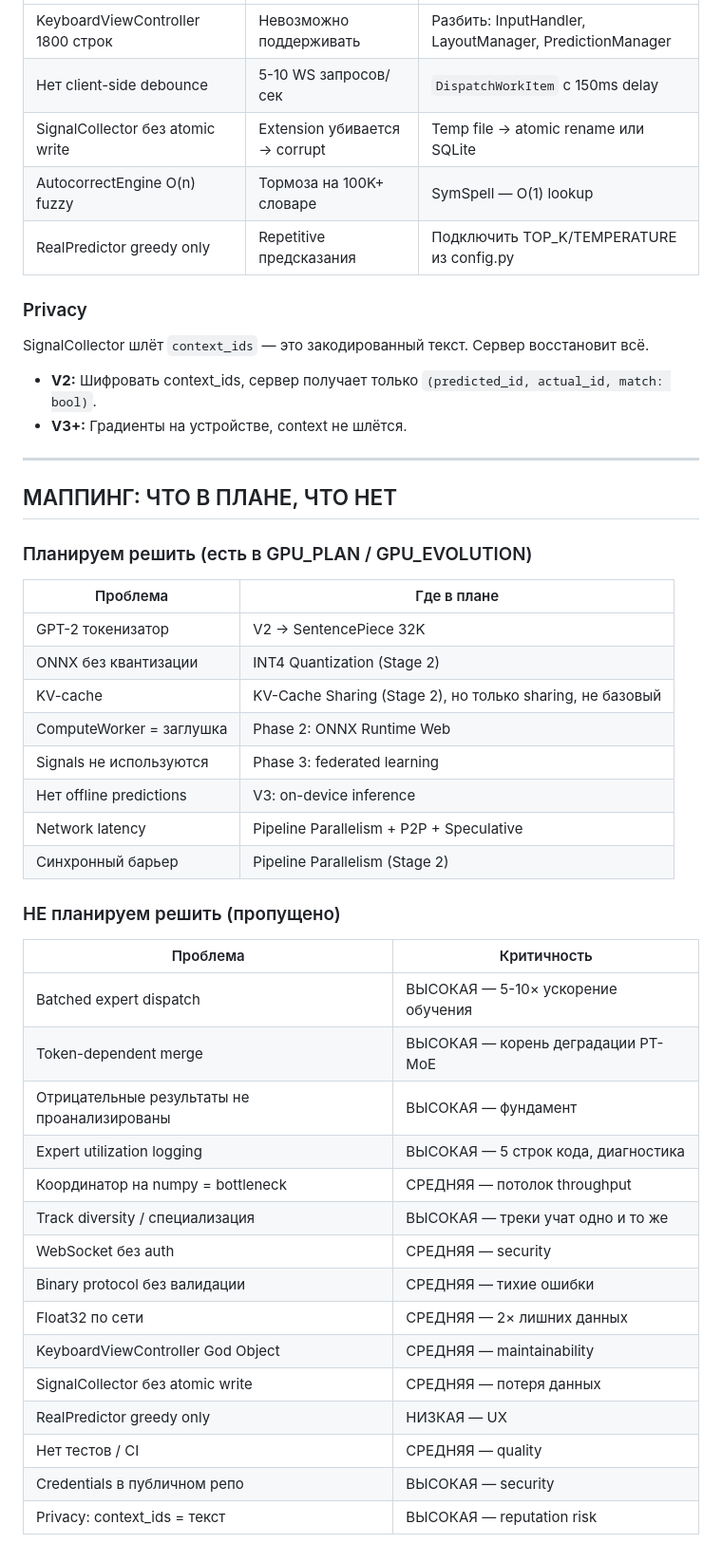
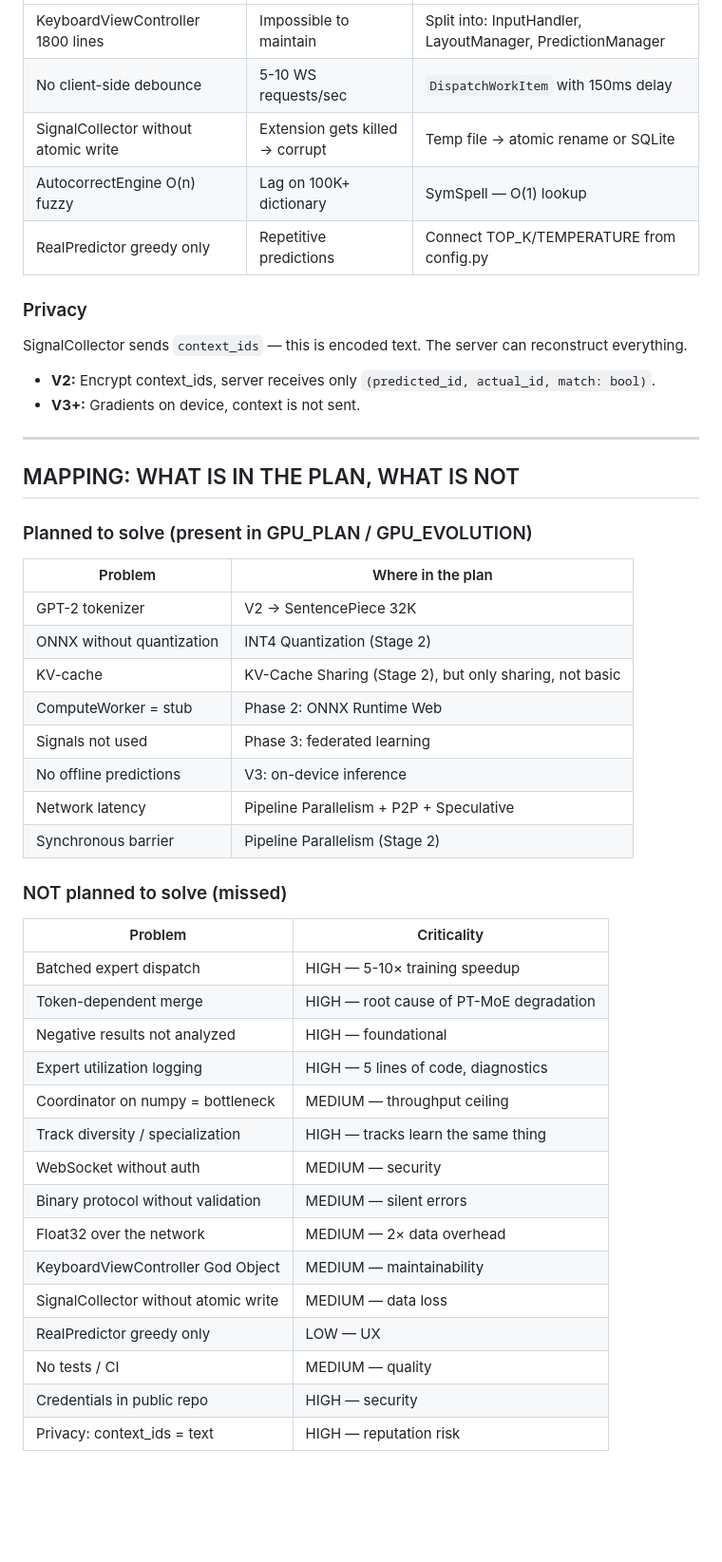
Before and after one commit to yukakust/GPU, a Markdown page: problems.md, the part around one of its changes. Shown at 95% size. GitHub-like rendering; blank space fills up the shorter version.

Commit message:
problems.md: translate entirely to English
Co-Authored-By: Claude Opus 4.6 (1M context) <noreply@anthropic.com>

```diff
--- a/problems.md
+++ b/problems.md
@@ -143,50 +143,50 @@ MoE PPL нестабильна. Patience=3 может убить обучени
 |----------|--------|------|
-| KeyboardViewController 1800 строк | Невозможно поддерживать | Разбить: InputHandler, LayoutManager, PredictionManager |
-| Нет client-side debounce | 5-10 WS запросов/сек | `DispatchWorkItem` с 150ms delay |
-| SignalCollector без atomic write | Extension убивается → corrupt | Temp file → atomic rename или SQLite |
-| AutocorrectEngine O(n) fuzzy | Тормоза на 100K+ словаре | SymSpell — O(1) lookup |
-| RealPredictor greedy only | Repetitive предсказания | Подключить TOP_K/TEMPERATURE из config.py |
+| KeyboardViewController 1800 lines | Impossible to maintain | Split into: InputHandler, LayoutManager, PredictionManager |
+| No client-side debounce | 5-10 WS requests/sec | `DispatchWorkItem` with 150ms delay |
+| SignalCollector without atomic write | Extension gets killed → corrupt | Temp file → atomic rename or SQLite |
+| AutocorrectEngine O(n) fuzzy | Lag on 100K+ dictionary | SymSpell — O(1) lookup |
+| RealPredictor greedy only | Repetitive predictions | Connect TOP_K/TEMPERATURE from config.py |
 
 ### Privacy
 
-SignalCollector шлёт `context_ids` — это закодированный текст. Сервер восстановит всё.
+SignalCollector sends `context_ids` — this is encoded text. The server can reconstruct everything.
 
-- **V2:** Шифровать context_ids, сервер получает только `(predicted_id, actual_id, match: bool)`.
-- **V3+:** Градиенты на устройстве, context не шлётся.
+- **V2:** Encrypt context_ids, server receives only `(predicted_id, actual_id, match: bool)`.
+- **V3+:** Gradients on device, context is not sent.
 
 ---
 
-## МАППИНГ: ЧТО В ПЛАНЕ, ЧТО НЕТ
+## MAPPING: WHAT IS IN THE PLAN, WHAT IS NOT
 
-### Планируем решить (есть в GPU_PLAN / GPU_EVOLUTION)
+### Planned to solve (present in GPU_PLAN / GPU_EVOLUTION)
 
-| Проблема | Где в плане |
+| Problem | Where in the plan |
 |----------|-------------|
-| GPT-2 токенизатор | V2 → SentencePiece 32K |
-| ONNX без квантизации | INT4 Quantization (Stage 2) |
-| KV-cache | KV-Cache Sharing (Stage 2), но только sharing, не базовый |
-| ComputeWorker = заглушка | Phase 2: ONNX Runtime Web |
-| Signals не используются | Phase 3: federated learning |
-| Нет offline predictions | V3: on-device inference |
+| GPT-2 tokenizer | V2 → SentencePiece 32K |
+| ONNX without quantization | INT4 Quantization (Stage 2) |
+| KV-cache | KV-Cache Sharing (Stage 2), but only sharing, not basic |
+| ComputeWorker = stub | Phase 2: ONNX Runtime Web |
+| Signals not used | Phase 3: federated learning |
+| No offline predictions | V3: on-device inference |
 | Network latency | Pipeline Parallelism + P2P + Speculative |
-| Синхронный барьер | Pipeline Parallelism (Stage 2) |
+| Synchronous barrier | Pipeline Parallelism (Stage 2) |
 
-### НЕ планируем решить (пропущено)
+### NOT planned to solve (missed)
 
-| Проблема | Критичность |
+| Problem | Criticality |
 |----------|-------------|
-| Batched expert dispatch | ВЫСОКАЯ — 5-10× ускорение обучения |
-| Token-dependent merge | ВЫСОКАЯ — корень деградации PT-MoE |
-| Отрицательные результаты не проанализированы | ВЫСОКАЯ — фундамент |
-| Expert utilization logging | ВЫСОКАЯ — 5 строк кода, диагностика |
-| Координатор на numpy = bottleneck | СРЕДНЯЯ — потолок throughput |
-| Track diversity / специализация | ВЫСОКАЯ — треки учат одно и то же |
-| WebSocket без auth | СРЕДНЯЯ — security |
-| Binary protocol без валидации | СРЕДНЯЯ — тихие ошибки |
-| Float32 по сети | СРЕДНЯЯ — 2× лишних данных |
-| KeyboardViewController God Object | СРЕДНЯЯ — maintainability |
-| SignalCollector без atomic write | СРЕДНЯЯ — потеря данных |
-| RealPredictor greedy only | НИЗКАЯ — UX |
-| Нет тестов / CI | СРЕДНЯЯ — quality |
-| Credentials в публичном репо | ВЫСОКАЯ — security |
-| Privacy: context_ids = текст | ВЫСОКАЯ — reputation risk |
+| Batched expert dispatch | HIGH — 5-10× training speedup |
+| Token-dependent merge | HIGH — root cause of PT-MoE degradation |
+| Negative results not analyzed | HIGH — foundational |
+| Expert utilization logging | HIGH — 5 lines of code, diagnostics |
+| Coordinator on numpy = bottleneck | MEDIUM — throughput ceiling |
+| Track diversity / specialization | HIGH — tracks learn the same thing |
+| WebSocket without auth | MEDIUM — security |
+| Binary protocol without validation | MEDIUM — silent errors |
+| Float32 over the network | MEDIUM — 2× data overhead |
+| KeyboardViewController God Object | MEDIUM — maintainability |
+| SignalCollector without atomic write | MEDIUM — data loss |
+| RealPredictor greedy only | LOW — UX |
+| No tests / CI | MEDIUM — quality |
+| Credentials in public repo | HIGH — security |
+| Privacy: context_ids = text | HIGH — reputation risk |
```
Also changed, not shown: other parts of problems.md (+60 -60 lines).
